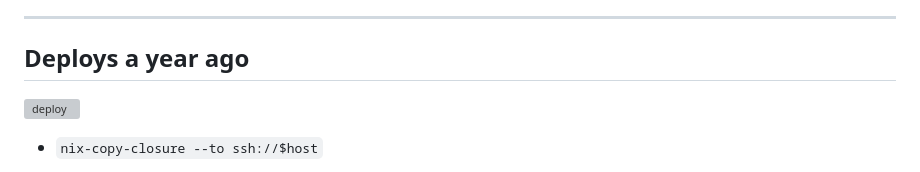
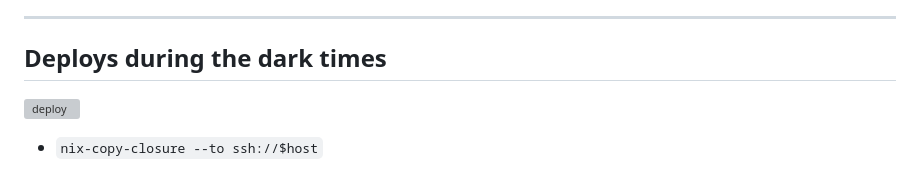
Before and after one commit to arianvp/nixcon2024, a Markdown page: slides/reveal.js-master/slides.md, the part around the change. Drawn GitHub-style; grey boxes are pictures that could not be loaded.

Commit message:
change dates

```diff
--- a/slides/reveal.js-master/slides.md
+++ b/slides/reveal.js-master/slides.md
@@ -26,7 +26,7 @@ SPEAKER:
 
 ---
 
-## Deploys a year ago
+## Deploys during the dark times
 
 ![deploy](deploy.drawio.svg)
 
```
